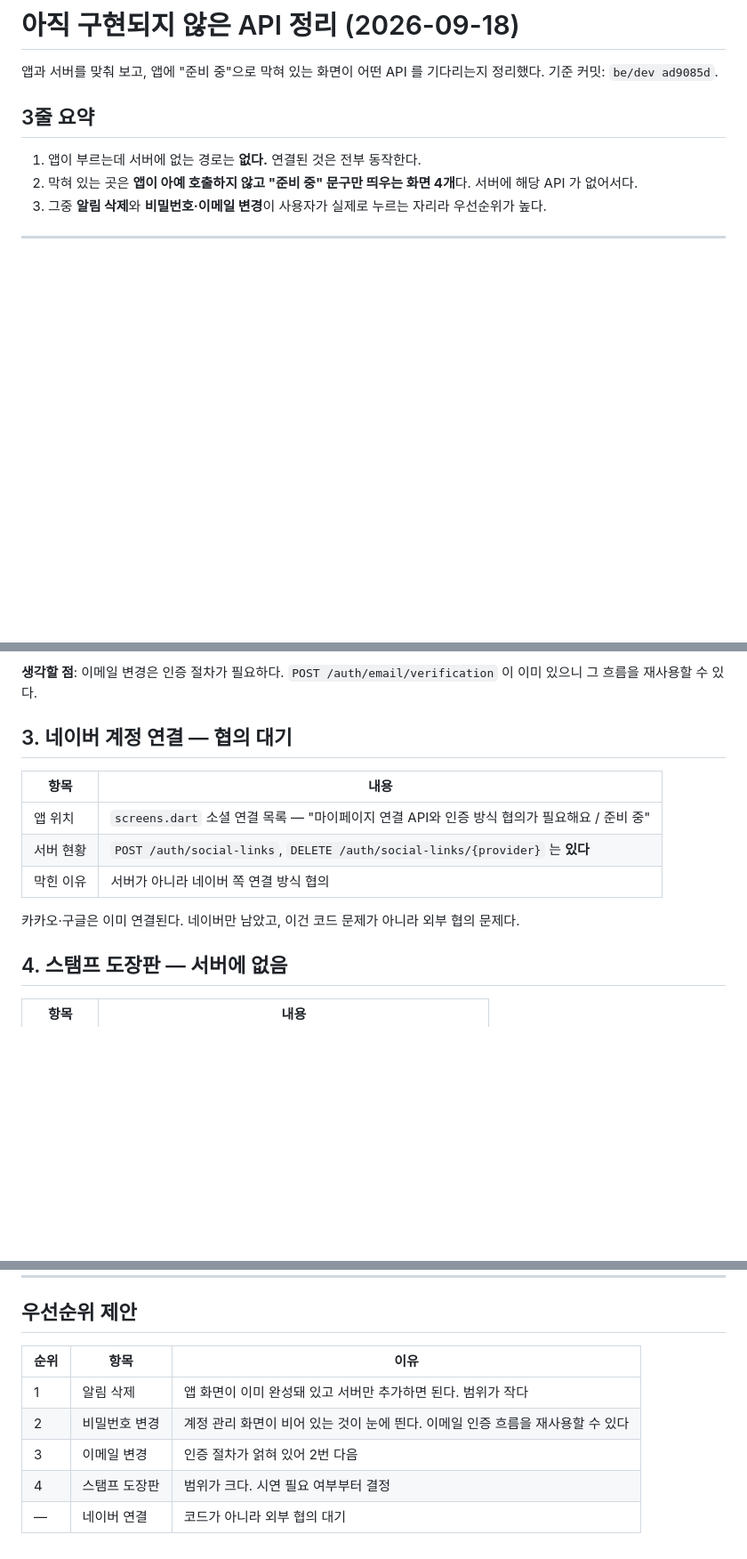
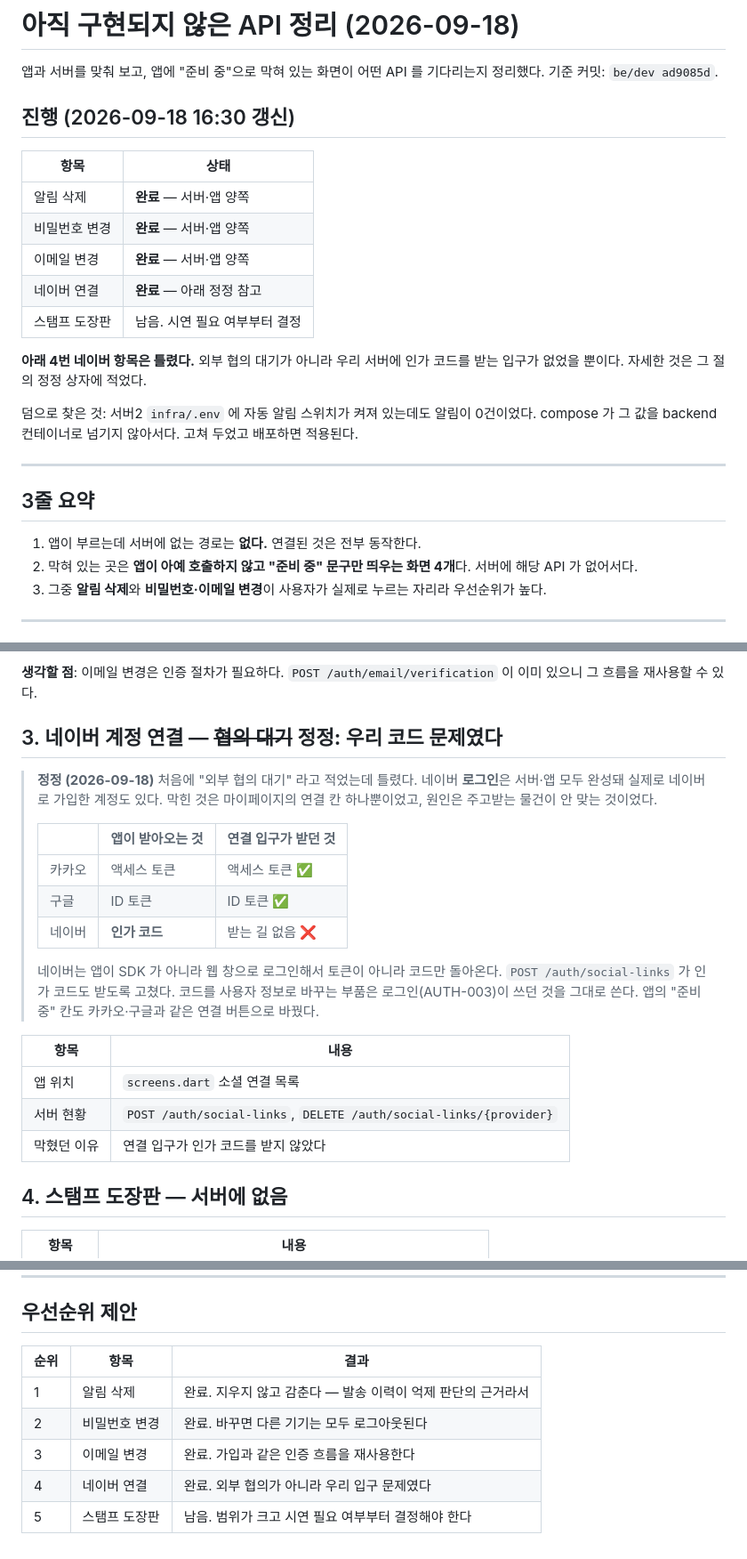
Before and after one commit to JUNGMIN0117/dubi, a Markdown page: docs/missing-api-20260918.md, 3 parts joined by grey strips. Shown at 89% size. Drawn GitHub-style; blank space fills up the shorter version.

Commit message:
문서: [S15P21E202-74] 조사 기록의 네이버 항목을 바로잡고 진행 상태 갱신
처음에 네이버 연결을 "외부 협의 대기" 로 적었는데 틀렸다. 네이버 로그인은 이미 동작하고
실제 가입 계정도 있다. 막힌 것은 연결 입구가 인가 코드를 받지 않는 것뿐이었고 이번에 고쳤다.

자동 알림 스위치가 .env 에 있는데도 알림이 0건이던 원인(compose 미전달)도 함께 적었다.

Co-Authored-By: Claude Opus 5 <noreply@anthropic.com>

```diff
--- a/docs/missing-api-20260918.md
+++ b/docs/missing-api-20260918.md
@@ -2,6 +2,24 @@
 
 앱과 서버를 맞춰 보고, 앱에 "준비 중"으로 막혀 있는 화면이 어떤 API 를 기다리는지 정리했다.
 기준 커밋: `be/dev ad9085d`.
+
+## 진행 (2026-09-18 16:30 갱신)
+
+| 항목 | 상태 |
+|---|---|
+| 알림 삭제 | **완료** — 서버·앱 양쪽 |
+| 비밀번호 변경 | **완료** — 서버·앱 양쪽 |
+| 이메일 변경 | **완료** — 서버·앱 양쪽 |
+| 네이버 연결 | **완료** — 아래 정정 참고 |
+| 스탬프 도장판 | 남음. 시연 필요 여부부터 결정 |
+
+**아래 4번 네이버 항목은 틀렸다.** 외부 협의 대기가 아니라 우리 서버에 인가 코드를 받는
+입구가 없었을 뿐이다. 자세한 것은 그 절의 정정 상자에 적었다.
+
+덤으로 찾은 것: 서버2 `infra/.env` 에 자동 알림 스위치가 켜져 있는데도 알림이 0건이었다.
+compose 가 그 값을 backend 컨테이너로 넘기지 않아서다. 고쳐 두었고 배포하면 적용된다.
+
+---
 
 ## 3줄 요약
 
@@ -35,15 +53,29 @@
 
 **생각할 점**: 이메일 변경은 인증 절차가 필요하다. `POST /auth/email/verification` 이 이미 있으니 그 흐름을 재사용할 수 있다.
 
-## 3. 네이버 계정 연결 — 협의 대기
+## 3. 네이버 계정 연결 — ~~협의 대기~~ **정정: 우리 코드 문제였다**
+
+> **정정 (2026-09-18)**
+> 처음에 "외부 협의 대기" 라고 적었는데 틀렸다. 네이버 **로그인**은 서버·앱 모두 완성돼
+> 실제로 네이버로 가입한 계정도 있다. 막힌 것은 마이페이지의 연결 칸 하나뿐이었고,
+> 원인은 주고받는 물건이 안 맞는 것이었다.
+>
+> | | 앱이 받아오는 것 | 연결 입구가 받던 것 |
+> |---|---|---|
+> | 카카오 | 액세스 토큰 | 액세스 토큰 ✅ |
+> | 구글 | ID 토큰 | ID 토큰 ✅ |
+> | 네이버 | **인가 코드** | 받는 길 없음 ❌ |
+>
+> 네이버는 앱이 SDK 가 아니라 웹 창으로 로그인해서 토큰이 아니라 코드만 돌아온다.
+> `POST /auth/social-links` 가 인가 코드도 받도록 고쳤다. 코드를 사용자 정보로 바꾸는
+> 부품은 로그인(AUTH-003)이 쓰던 것을 그대로 쓴다. 앱의 "준비 중" 칸도 카카오·구글과
+> 같은 연결 버튼으로 바꿨다.
 
 | 항목 | 내용 |
 |---|---|
-| 앱 위치 | `screens.dart` 소셜 연결 목록 — "마이페이지 연결 API와 인증 방식 협의가 필요해요 / 준비 중" |
-| 서버 현황 | `POST /auth/social-links`, `DELETE /auth/social-links/{provider}` 는 **있다** |
-| 막힌 이유 | 서버가 아니라 네이버 쪽 연결 방식 협의 |
-
-카카오·구글은 이미 연결된다. 네이버만 남았고, 이건 코드 문제가 아니라 외부 협의 문제다.
+| 앱 위치 | `screens.dart` 소셜 연결 목록 |
+| 서버 현황 | `POST /auth/social-links`, `DELETE /auth/social-links/{provider}` |
+| 막혔던 이유 | 연결 입구가 인가 코드를 받지 않았다 |
 
 ## 4. 스탬프 도장판 — 서버에 없음
 
@@ -69,10 +101,10 @@
 
 ## 우선순위 제안
 
-| 순위 | 항목 | 이유 |
+| 순위 | 항목 | 결과 |
 |---|---|---|
-| 1 | 알림 삭제 | 앱 화면이 이미 완성돼 있고 서버만 추가하면 된다. 범위가 작다 |
-| 2 | 비밀번호 변경 | 계정 관리 화면이 비어 있는 것이 눈에 띈다. 이메일 인증 흐름을 재사용할 수 있다 |
-| 3 | 이메일 변경 | 인증 절차가 얽혀 있어 2번 다음 |
-| 4 | 스탬프 도장판 | 범위가 크다. 시연 필요 여부부터 결정 |
-| — | 네이버 연결 | 코드가 아니라 외부 협의 대기 |
+| 1 | 알림 삭제 | 완료. 지우지 않고 감춘다 — 발송 이력이 억제 판단의 근거라서 |
+| 2 | 비밀번호 변경 | 완료. 바꾸면 다른 기기는 모두 로그아웃된다 |
+| 3 | 이메일 변경 | 완료. 가입과 같은 인증 흐름을 재사용한다 |
+| 4 | 네이버 연결 | 완료. 외부 협의가 아니라 우리 입구 문제였다 |
+| 5 | 스탬프 도장판 | 남음. 범위가 크고 시연 필요 여부부터 결정해야 한다 |
```
